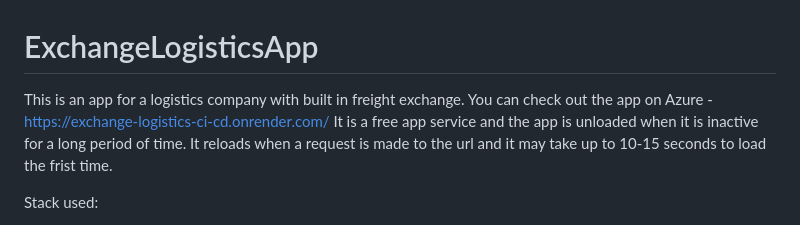
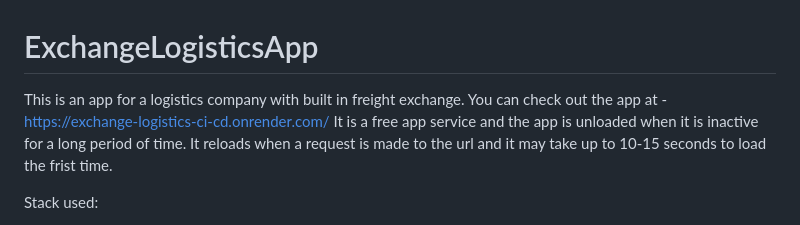
Before and after one commit to VasilMG/Django-ExchangeLogisticsApp, a Markdown page: README.md, the part around the change. GitHub-like rendering.

```diff
--- a/README.md
+++ b/README.md
@@ -1,6 +1,6 @@
 # ExchangeLogisticsApp
 This is an app for a logistics company with built in freight exchange.</br></br>
-You can check out the app on Azure - https://exchange-logistics-ci-cd.onrender.com/</br>
+You can check out the app at - https://exchange-logistics-ci-cd.onrender.com/</br>
 It is a free app service and the app is unloaded when it is inactive for a long period of time. It reloads when a request is made to the url and it may take up to 10-15 seconds to load the frist time.
 
 Stack used:
```
